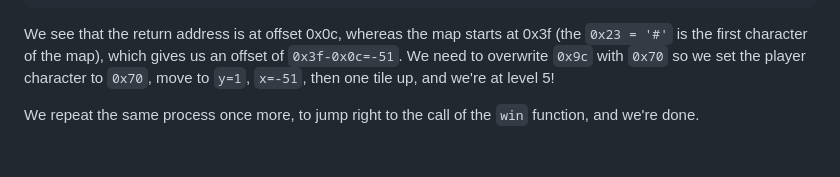
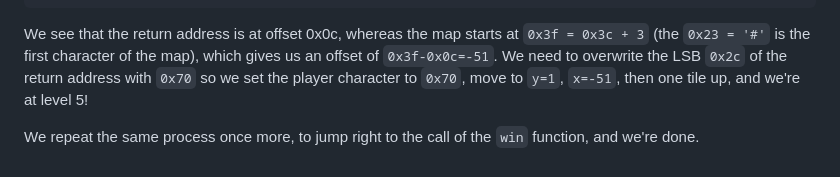
Before and after one commit to PetePriority/picoctf-2024, a Markdown page: binary_exploitation/babygame03/README.md, the part around the change. Drawn GitHub-style.

Commit message:
Fix typo in babygame readme

```diff
--- a/binary_exploitation/babygame03/README.md
+++ b/binary_exploitation/babygame03/README.md
@@ -110,6 +110,6 @@ pwndbg> stack 30
 ... ↓          13 skipped
 </code></pre>
 
-We see that the return address is at offset 0x0c, whereas the map starts at 0x3f (the `0x23 = '#'` is the first character of the map), which gives us an offset of `0x3f-0x0c=-51`. We need to overwrite `0x9c` with `0x70` so we set the player character to `0x70`, move to `y=1`, `x=-51`, then one tile up, and we're at level 5!
+We see that the return address is at offset 0x0c, whereas the map starts at `0x3f = 0x3c + 3` (the `0x23 = '#'` is the first character of the map), which gives us an offset of `0x3f-0x0c=-51`. We need to overwrite the LSB `0x2c` of the return address with `0x70` so we set the player character to `0x70`, move to `y=1`, `x=-51`, then one tile up, and we're at level 5!
 
 We repeat the same process once more, to jump right to the call of the `win` function, and we're done.
```
